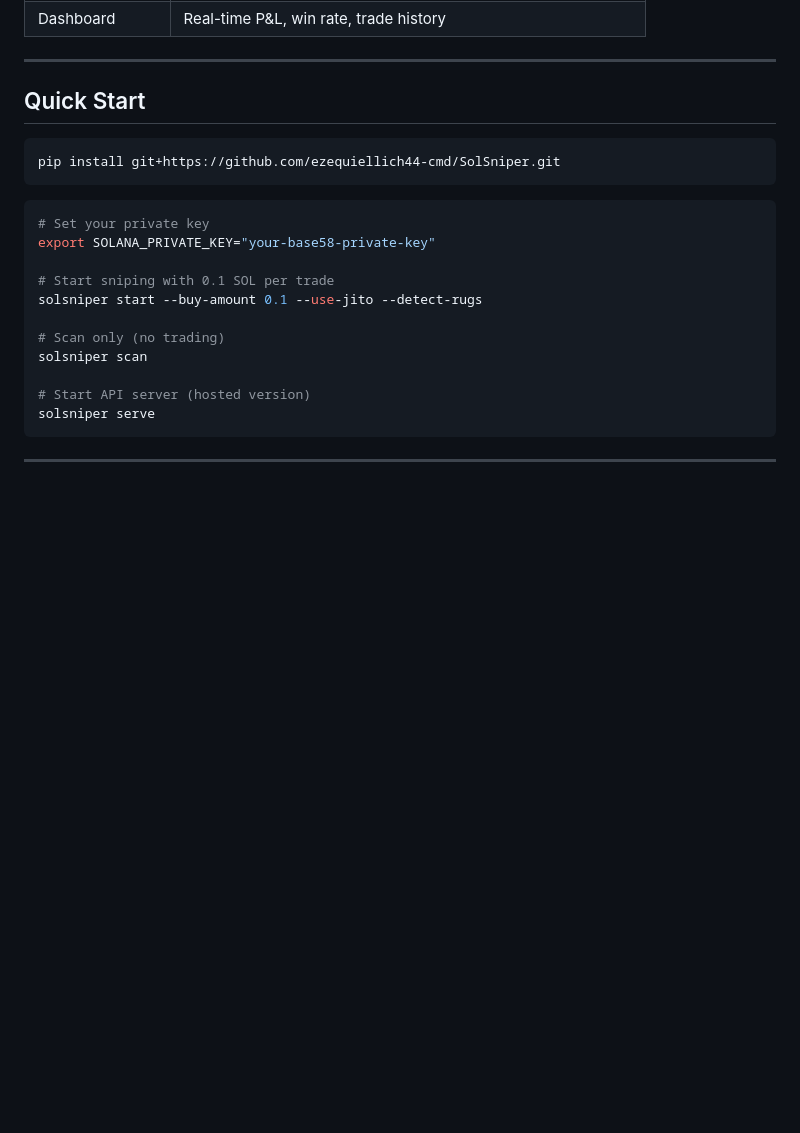
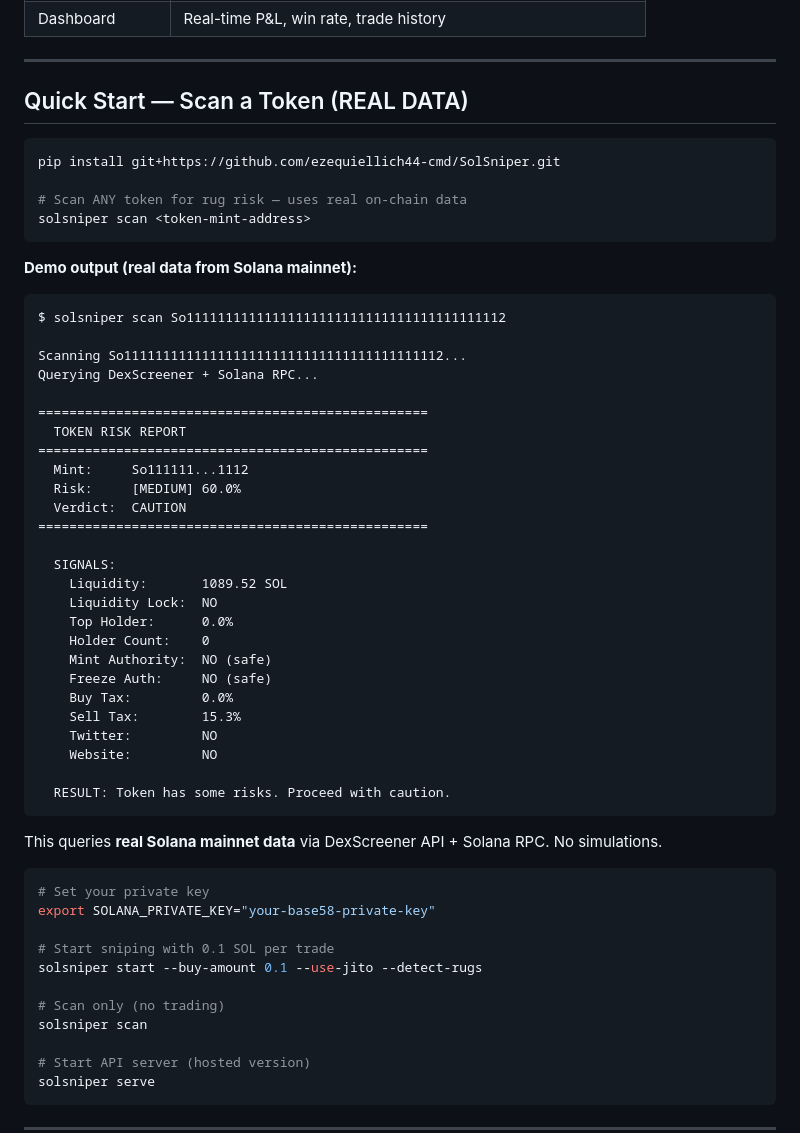
Before and after one commit to ezequiellich44-cmd/SolSniper, a Markdown page: README.md, the part around the change. Drawn GitHub-style; blank space fills up the shorter version.

Commit message:
docs: add real demo output showing working scan feature

````diff
--- a/README.md
+++ b/README.md
@@ -43,11 +43,47 @@ Every Solana sniper bot today is **closed-source and takes 0.5-1% per trade**.
 
 ---
 
-## Quick Start
+## Quick Start — Scan a Token (REAL DATA)
 
 ```bash
 pip install git+https://github.com/ezequiellich44-cmd/SolSniper.git
+
+# Scan ANY token for rug risk — uses real on-chain data
+solsniper scan <token-mint-address>
 ```
+
+**Demo output (real data from Solana mainnet):**
+
+```
+$ solsniper scan So11111111111111111111111111111111111111112
+
+Scanning So11111111111111111111111111111111111111112...
+Querying DexScreener + Solana RPC...
+
+==================================================
+  TOKEN RISK REPORT
+==================================================
+  Mint:     So111111...1112
+  Risk:     [MEDIUM] 60.0%
+  Verdict:  CAUTION
+==================================================
+
+  SIGNALS:
+    Liquidity:       1089.52 SOL
+    Liquidity Lock:  NO
+    Top Holder:      0.0%
+    Holder Count:    0
+    Mint Authority:  NO (safe)
+    Freeze Auth:     NO (safe)
+    Buy Tax:         0.0%
+    Sell Tax:        15.3%
+    Twitter:         NO
+    Website:         NO
+
+  RESULT: Token has some risks. Proceed with caution.
+```
+
+This queries **real Solana mainnet data** via DexScreener API + Solana RPC. No simulations.
 
 ```bash
 # Set your private key
````
